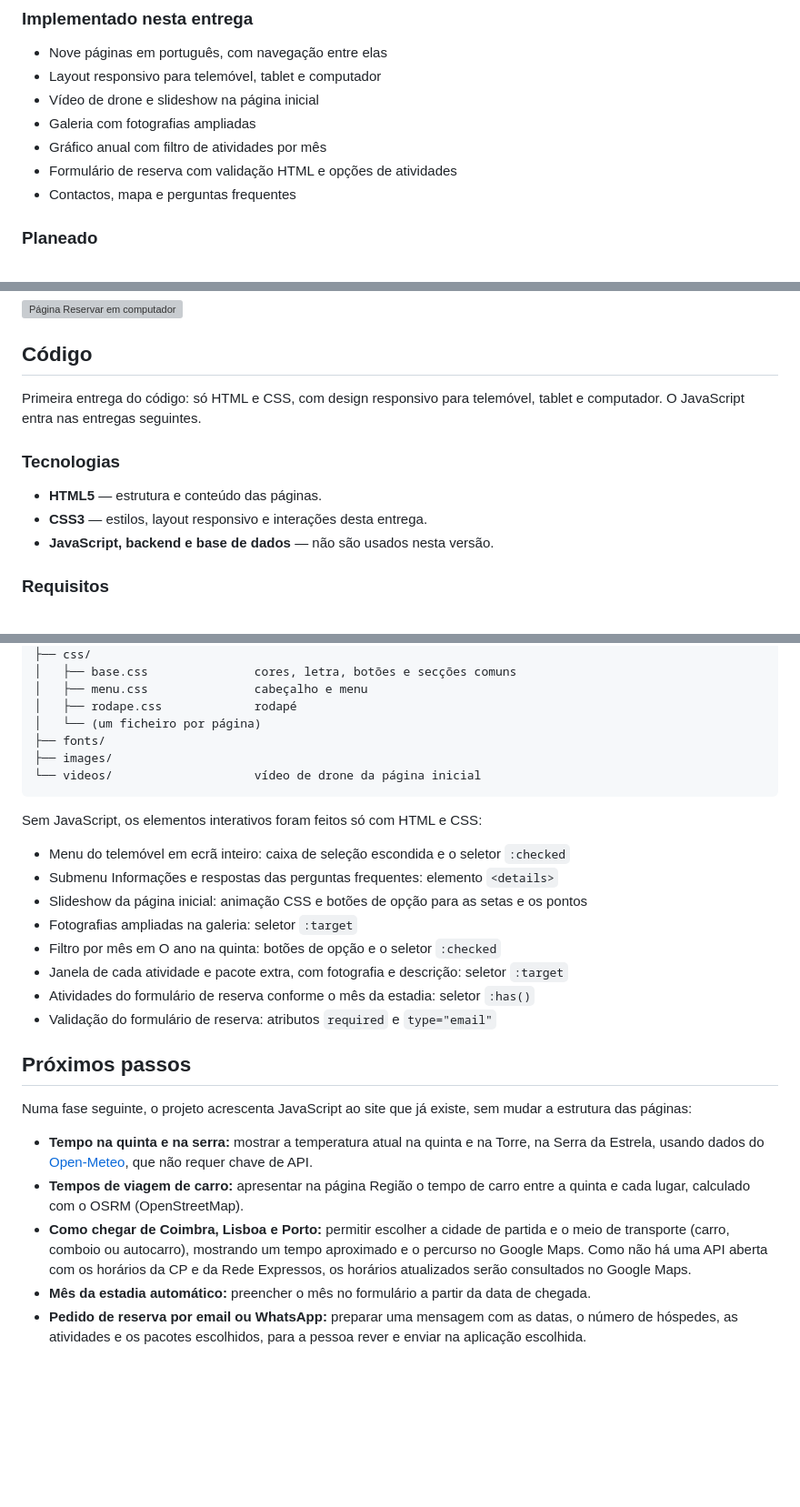
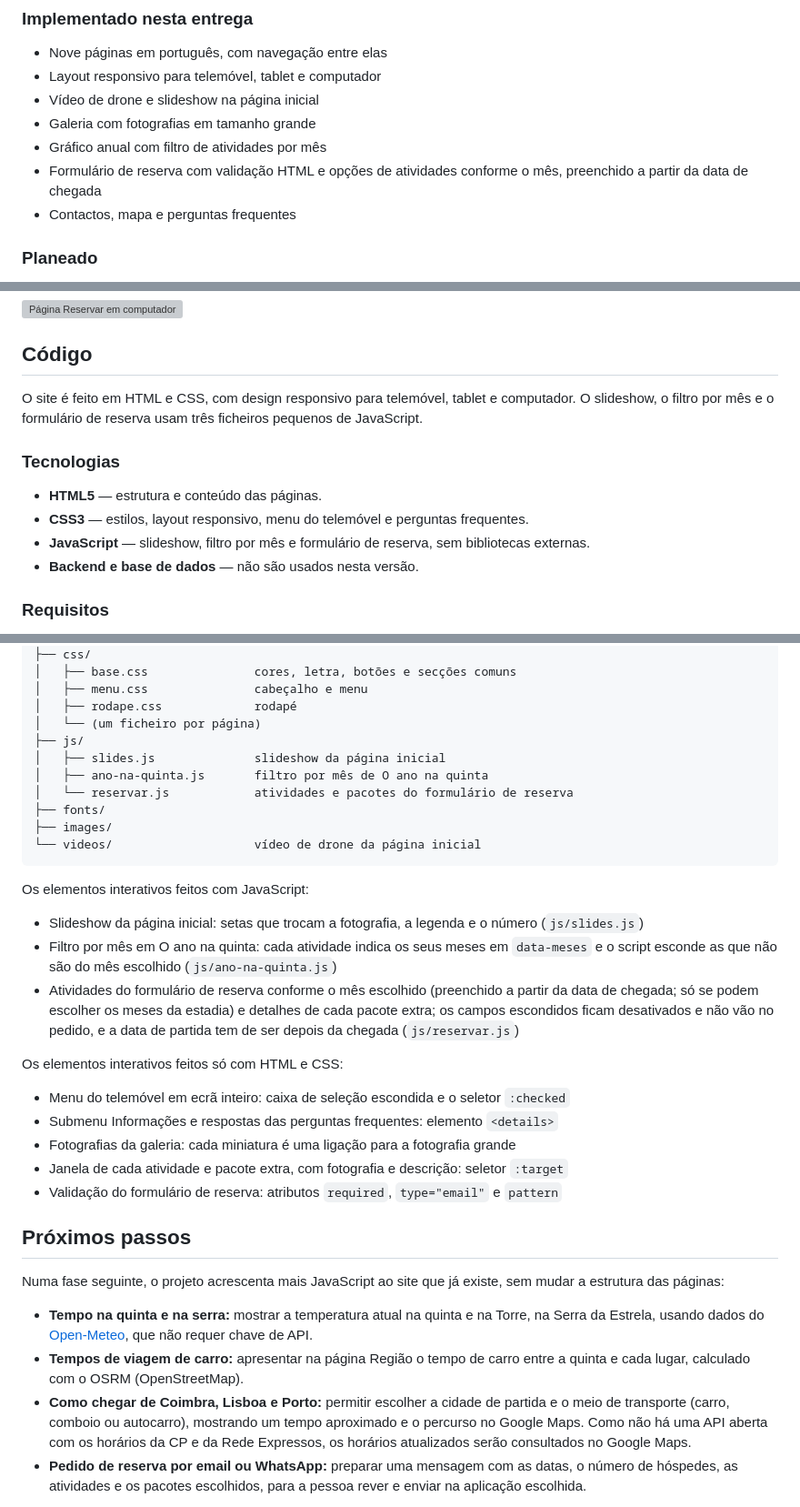
Before and after one commit to joaofilipesilva-data/quinta_santa_guilha, a Markdown page: README.md, 3 parts joined by grey strips. Shown at 91% size. Drawn GitHub-style; blank space fills up the shorter version; grey boxes are pictures that could not be loaded.

Commit message:
Atualizar o README com o estado do projeto

````diff
--- a/README.md
+++ b/README.md
@@ -67,9 +67,9 @@ Os seguintes extras estão previstos, mas ainda não fazem parte desta entrega:
 - Nove páginas em português, com navegação entre elas
 - Layout responsivo para telemóvel, tablet e computador
 - Vídeo de drone e slideshow na página inicial
-- Galeria com fotografias ampliadas
+- Galeria com fotografias em tamanho grande
 - Gráfico anual com filtro de atividades por mês
-- Formulário de reserva com validação HTML e opções de atividades
+- Formulário de reserva com validação HTML e opções de atividades conforme o mês, preenchido a partir da data de chegada
 - Contactos, mapa e perguntas frequentes
 
 ### Planeado
@@ -102,13 +102,14 @@ No telemóvel, a página inicial aparece em três ecrãs (o topo, a parte seguin
 
 ## Código
 
-Primeira entrega do código: só HTML e CSS, com design responsivo para telemóvel, tablet e computador. O JavaScript entra nas entregas seguintes.
+O site é feito em HTML e CSS, com design responsivo para telemóvel, tablet e computador. O slideshow, o filtro por mês e o formulário de reserva usam três ficheiros pequenos de JavaScript.
 
 ### Tecnologias
 
 - **HTML5** — estrutura e conteúdo das páginas.
-- **CSS3** — estilos, layout responsivo e interações desta entrega.
-- **JavaScript, backend e base de dados** — não são usados nesta versão.
+- **CSS3** — estilos, layout responsivo, menu do telemóvel e perguntas frequentes.
+- **JavaScript** — slideshow, filtro por mês e formulário de reserva, sem bibliotecas externas.
+- **Backend e base de dados** — não são usados nesta versão.
 
 ### Requisitos
 
@@ -157,30 +158,36 @@ quinta_santa_guilha/
 │   ├── menu.css               cabeçalho e menu
 │   ├── rodape.css             rodapé
 │   └── (um ficheiro por página)
+├── js/
+│   ├── slides.js              slideshow da página inicial
+│   ├── ano-na-quinta.js       filtro por mês de O ano na quinta
+│   └── reservar.js            atividades e pacotes do formulário de reserva
 ├── fonts/
 ├── images/
 └── videos/                    vídeo de drone da página inicial
 ```
 
-Sem JavaScript, os elementos interativos foram feitos só com HTML e CSS:
+Os elementos interativos feitos com JavaScript:
+
+- Slideshow da página inicial: setas que trocam a fotografia, a legenda e o número (`js/slides.js`)
+- Filtro por mês em O ano na quinta: cada atividade indica os seus meses em `data-meses` e o script esconde as que não são do mês escolhido (`js/ano-na-quinta.js`)
+- Atividades do formulário de reserva conforme o mês escolhido (preenchido a partir da data de chegada; só se podem escolher os meses da estadia) e detalhes de cada pacote extra; os campos escondidos ficam desativados e não vão no pedido, e a data de partida tem de ser depois da chegada (`js/reservar.js`)
+
+Os elementos interativos feitos só com HTML e CSS:
 
 - Menu do telemóvel em ecrã inteiro: caixa de seleção escondida e o seletor `:checked`
 - Submenu Informações e respostas das perguntas frequentes: elemento `<details>`
-- Slideshow da página inicial: animação CSS e botões de opção para as setas e os pontos
-- Fotografias ampliadas na galeria: seletor `:target`
-- Filtro por mês em O ano na quinta: botões de opção e o seletor `:checked`
+- Fotografias da galeria: cada miniatura é uma ligação para a fotografia grande
 - Janela de cada atividade e pacote extra, com fotografia e descrição: seletor `:target`
-- Atividades do formulário de reserva conforme o mês da estadia: seletor `:has()`
-- Validação do formulário de reserva: atributos `required` e `type="email"`
+- Validação do formulário de reserva: atributos `required`, `type="email"` e `pattern`
 
 ## Próximos passos
 
-Numa fase seguinte, o projeto acrescenta JavaScript ao site que já existe, sem mudar a estrutura das páginas:
+Numa fase seguinte, o projeto acrescenta mais JavaScript ao site que já existe, sem mudar a estrutura das páginas:
 
 - **Tempo na quinta e na serra:** mostrar a temperatura atual na quinta e na Torre, na Serra da Estrela, usando dados do [Open-Meteo](https://open-meteo.com/), que não requer chave de API.
 - **Tempos de viagem de carro:** apresentar na página Região o tempo de carro entre a quinta e cada lugar, calculado com o OSRM (OpenStreetMap).
 - **Como chegar de Coimbra, Lisboa e Porto:** permitir escolher a cidade de partida e o meio de transporte (carro, comboio ou autocarro), mostrando um tempo aproximado e o percurso no Google Maps. Como não há uma API aberta com os horários da CP e da Rede Expressos, os horários atualizados serão consultados no Google Maps.
-- **Mês da estadia automático:** preencher o mês no formulário a partir da data de chegada.
 - **Pedido de reserva por email ou WhatsApp:** preparar uma mensagem com as datas, o número de hóspedes, as atividades e os pacotes escolhidos, para a pessoa rever e enviar na aplicação escolhida.
 
 Mais tarde, poderão ser desenvolvidos os extras listados acima. O calendário de disponibilidade, o cálculo do preço e o armazenamento das reservas vão precisar de um serviço ou servidor próprio.
````
Also changed, not shown: other parts of README.md (+3 -3 lines).
